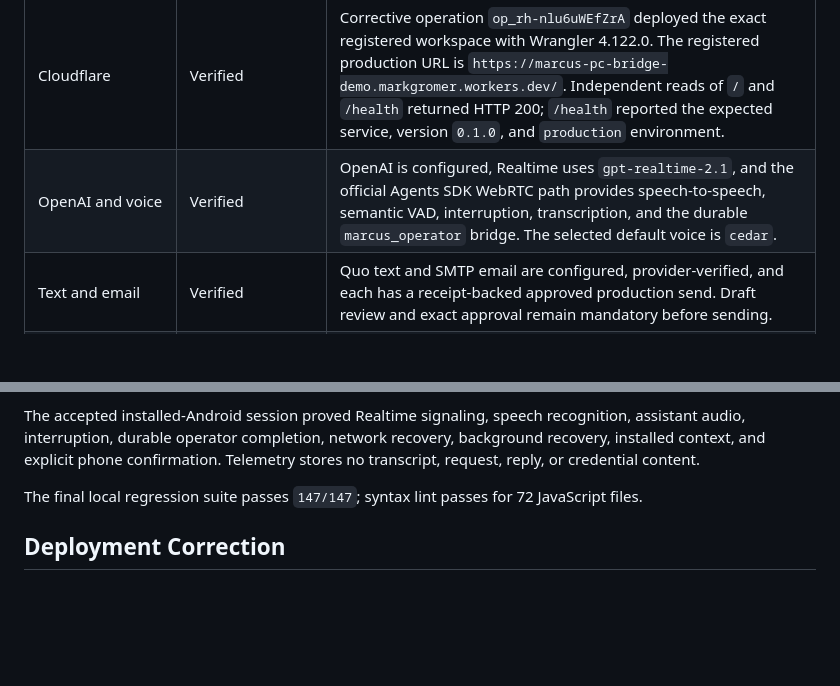
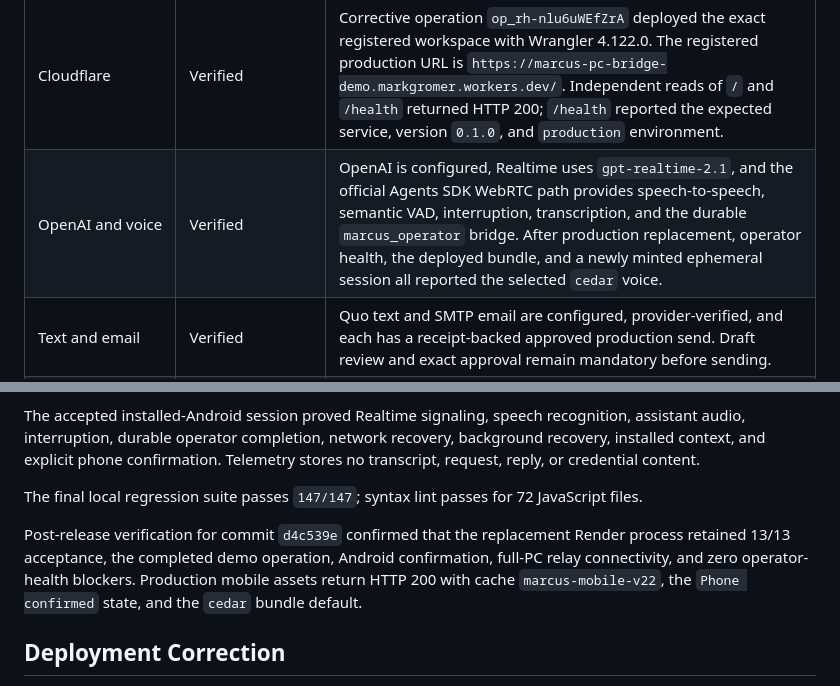
Before and after one commit to markgromer/os1, a Markdown page: docs/marcus/completion-audit.md, 2 parts joined by grey strips. Drawn GitHub-style; blank space fills up the shorter version.

Commit message:
Record final Marcus production acceptance

```diff
--- a/docs/marcus/completion-audit.md
+++ b/docs/marcus/completion-audit.md
@@ -15,7 +15,7 @@ Last authoritative production read: 2026-08-13 UTC at `https://task-tracker-5wsa
 | From-scratch project creation | Verified | Operation `op_EejJJ-WR7eHJCw` created and attested the Marcus PC Bridge Demo workspace, opened it locally, ran Codex, created the private GitHub repository, connected origin, and pushed the implementation. |
 | GitHub | Verified | GitHub read-back reports private repository `markgromer/marcus-pc-bridge-demo`, default branch `main`. The clean local checkout and remote both resolve to commit `2f5ea63018649caa0fccdb190684cefe3675f4a3`. |
 | Cloudflare | Verified | Corrective operation `op_rh-nlu6uWEfZrA` deployed the exact registered workspace with Wrangler 4.122.0. The registered production URL is `https://marcus-pc-bridge-demo.markgromer.workers.dev/`. Independent reads of `/` and `/health` returned HTTP 200; `/health` reported the expected service, version `0.1.0`, and `production` environment. |
-| OpenAI and voice | Verified | OpenAI is configured, Realtime uses `gpt-realtime-2.1`, and the official Agents SDK WebRTC path provides speech-to-speech, semantic VAD, interruption, transcription, and the durable `marcus_operator` bridge. The selected default voice is `cedar`. |
+| OpenAI and voice | Verified | OpenAI is configured, Realtime uses `gpt-realtime-2.1`, and the official Agents SDK WebRTC path provides speech-to-speech, semantic VAD, interruption, transcription, and the durable `marcus_operator` bridge. After production replacement, operator health, the deployed bundle, and a newly minted ephemeral session all reported the selected `cedar` voice. |
 | Text and email | Verified | Quo text and SMTP email are configured, provider-verified, and each has a receipt-backed approved production send. Draft review and exact approval remain mandatory before sending. |
 | Obsidian documentation | Verified for the requested documentation scope | `docs/marcus/` is an Obsidian-compatible linked vault with system documentation, daily/project notes, typed indexes, templates, decisions, status, sources, and the manual capture workflow. The automatic writer/indexer in [[context-memory]] is a planned enhancement. |
 | Secure approvals and verification | Verified | Consequential actions use exact-target durable approvals. Repository creation, push, Cloudflare deployment, messages, provider changes, and full-PC configuration remain separately controlled. Provider and desktop completion require read-back evidence. |
@@ -38,6 +38,8 @@ The accepted installed-Android session proved Realtime signaling, speech recogni
 
 The final local regression suite passes `147/147`; syntax lint passes for 72 JavaScript files.
 
+Post-release verification for commit `d4c539e` confirmed that the replacement Render process retained 13/13 acceptance, the completed demo operation, Android confirmation, full-PC relay connectivity, and zero operator-health blockers. Production mobile assets return HTTP 200 with cache `marcus-mobile-v22`, the `Phone confirmed` state, and the `cedar` bundle default.
+
 ## Deployment Correction
 
 The first demo deployment attempt failed before Cloudflare executed because Windows Node rejected direct `npx.cmd` spawning with `EINVAL`. Commit `b3b0aa9` replaced that path with a reviewed local Wrangler JavaScript entry point launched through `node.exe`. A dry run passed, the desktop relay was restarted, Mark approved a fresh exact-target corrective operation, and the retry completed with independent URL-health evidence. The original failed operation remains immutable historical evidence; success was not written over it.
```
Also changed, not shown: 2 other files.
